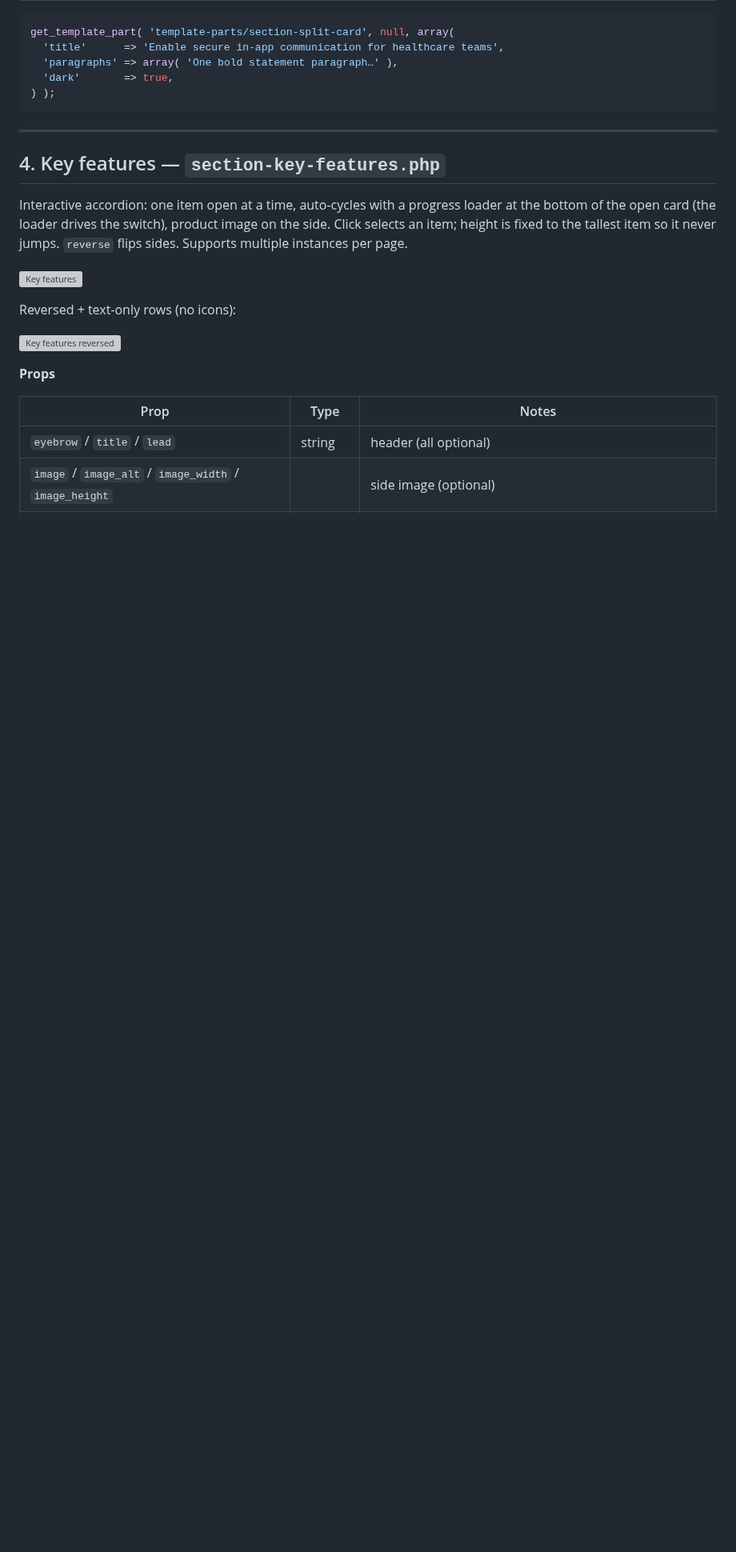
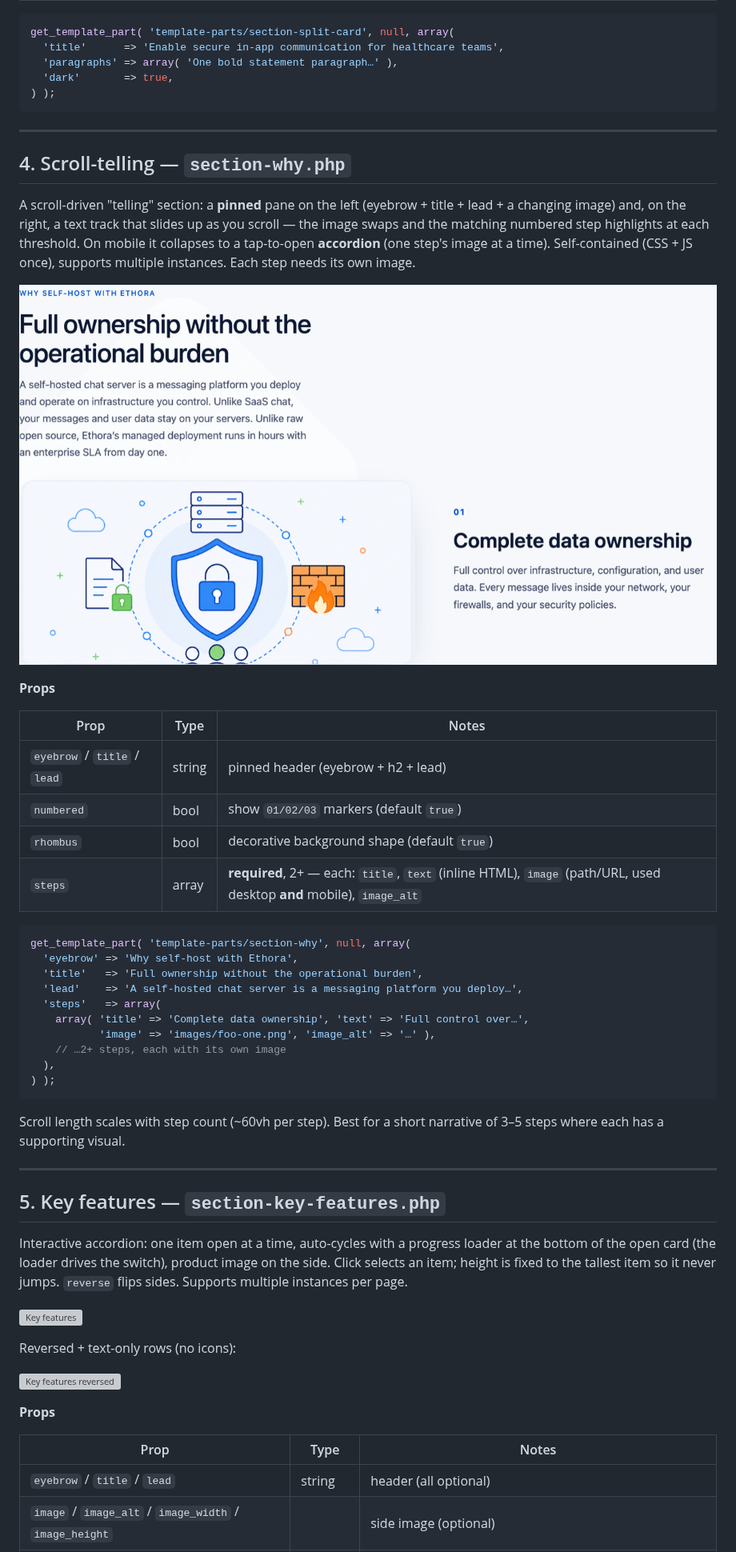
Before and after one commit to dappros/ethora-design-system, a Markdown page: references/BLOCKS.md, the part around one of its changes. Shown at 80% size. Rendered like a GitHub page; pictures changed too: references/screenshots/why.png (added); blank space fills up the shorter version; grey boxes are pictures that could not be loaded.

````diff
--- a/references/BLOCKS.md
+++ b/references/BLOCKS.md
@@ -112,7 +113,44 @@ get_template_part( 'template-parts/section-split-card', null, array(
 
 ---
 
-## 4. Key features — `section-key-features.php`
+## 4. Scroll-telling — `section-why.php`
+
+A scroll-driven "telling" section: a **pinned** pane on the left (eyebrow + title + lead +
+a changing image) and, on the right, a text track that slides up as you scroll — the image
+swaps and the matching numbered step highlights at each threshold. On mobile it collapses to
+a tap-to-open **accordion** (one step's image at a time). Self-contained (CSS + JS once),
+supports multiple instances. Each step needs its own image.
+
+![Scroll-telling](screenshots/why.png)
+
+**Props**
+
+| Prop | Type | Notes |
+|---|---|---|
+| `eyebrow` / `title` / `lead` | string | pinned header (eyebrow + h2 + lead) |
+| `numbered` | bool | show `01/02/03` markers (default `true`) |
+| `rhombus` | bool | decorative background shape (default `true`) |
+| `steps` | array | **required**, 2+ — each: `title`, `text` (inline HTML), `image` (path/URL, used desktop **and** mobile), `image_alt` |
+
+```php
+get_template_part( 'template-parts/section-why', null, array(
+  'eyebrow' => 'Why self-host with Ethora',
+  'title'   => 'Full ownership without the operational burden',
+  'lead'    => 'A self-hosted chat server is a messaging platform you deploy…',
+  'steps'   => array(
+    array( 'title' => 'Complete data ownership', 'text' => 'Full control over…',
+           'image' => 'images/foo-one.png', 'image_alt' => '…' ),
+    // …2+ steps, each with its own image
+  ),
+) );
+```
+
+Scroll length scales with step count (~60vh per step). Best for a short narrative of 3–5
+steps where each has a supporting visual.
+
+---
+
+## 5. Key features — `section-key-features.php`
 
 Interactive accordion: one item open at a time, auto-cycles with a progress
 loader at the bottom of the open card (the loader drives the switch), product
````
Also changed, not shown: other parts of references/BLOCKS.md (+8 -7 lines), SKILL.md (+1 -0 lines), 1 other file.
